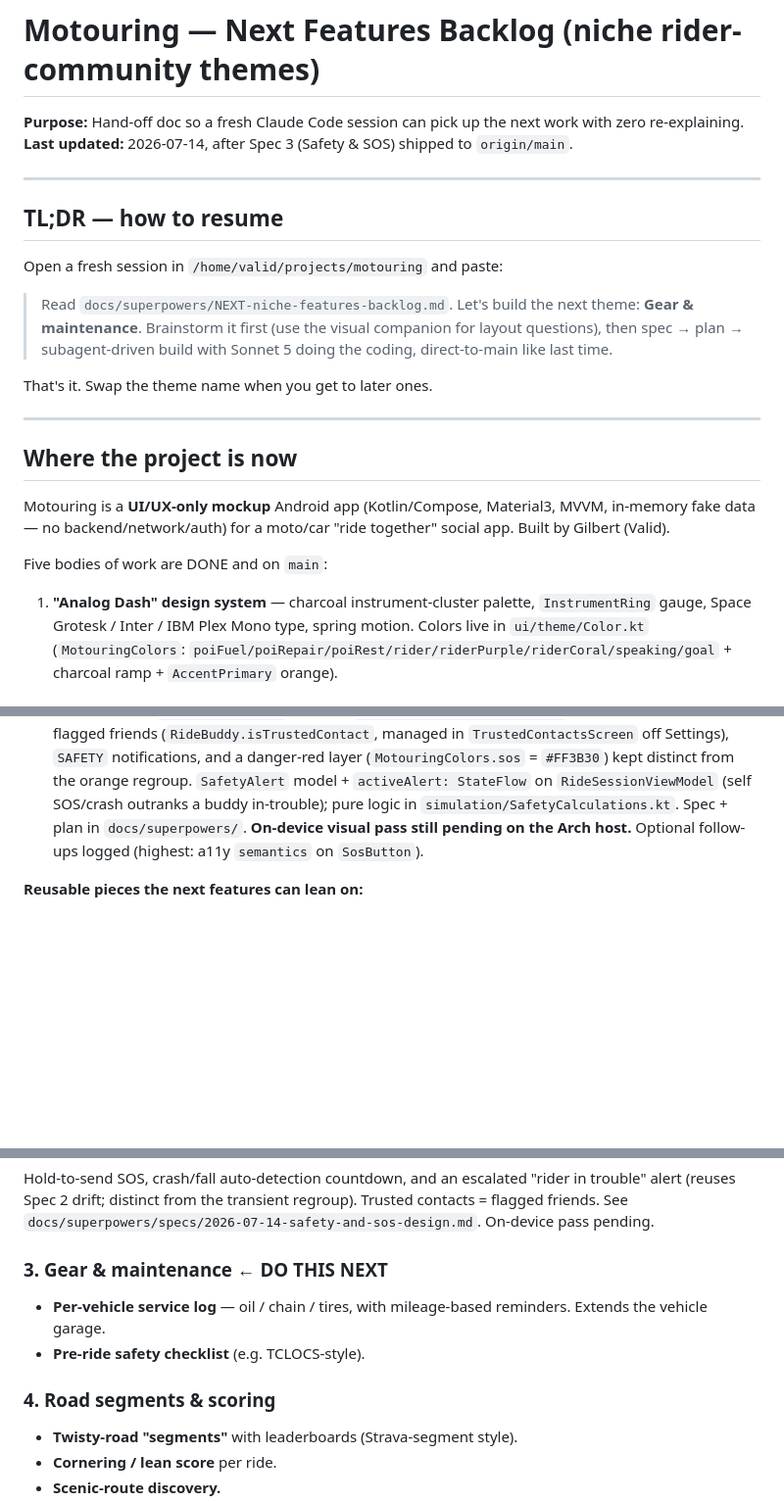
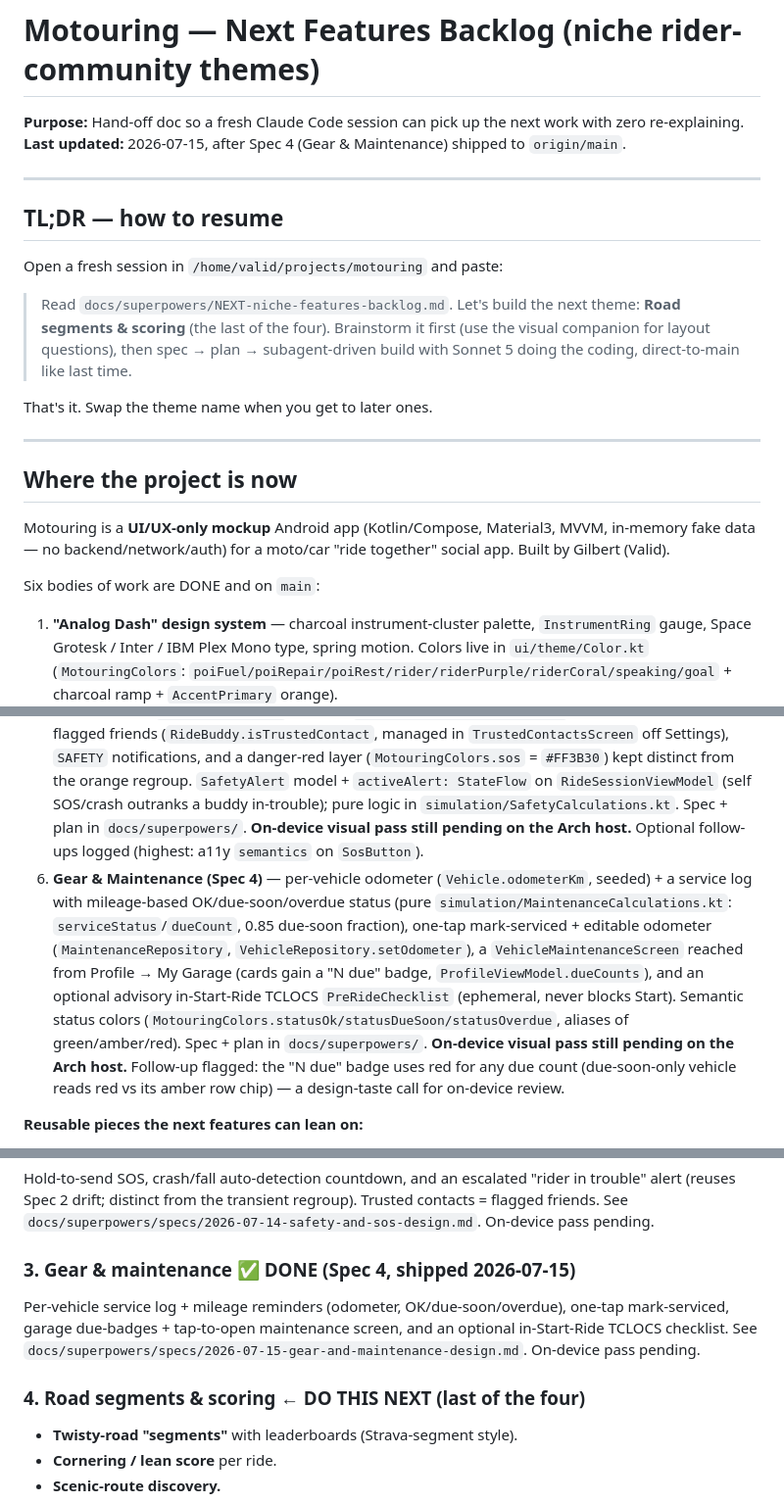
Before and after one commit to glbertj/motouring, a Markdown page: docs/superpowers/NEXT-niche-features-backlog.md, 3 parts joined by grey strips. Shown at 98% size. GitHub-like rendering; blank space fills up the shorter version.

Commit message:
docs: mark Gear & Maintenance (Spec 4) done, Road segments & scoring next
Co-Authored-By: Claude Opus 4.8 (1M context) <noreply@anthropic.com>

```diff
--- a/docs/superpowers/NEXT-niche-features-backlog.md
+++ b/docs/superpowers/NEXT-niche-features-backlog.md
@@ -1,7 +1,7 @@
 # Motouring — Next Features Backlog (niche rider-community themes)
 
 **Purpose:** Hand-off doc so a fresh Claude Code session can pick up the next work with zero re-explaining.
-**Last updated:** 2026-07-14, after Spec 3 (Safety & SOS) shipped to `origin/main`.
+**Last updated:** 2026-07-15, after Spec 4 (Gear & Maintenance) shipped to `origin/main`.
 
 ---
 
@@ -9,7 +9,7 @@
 
 Open a fresh session in `/home/valid/projects/motouring` and paste:
 
-> Read `docs/superpowers/NEXT-niche-features-backlog.md`. Let's build the next theme: **Gear & maintenance**. Brainstorm it first (use the visual companion for layout questions), then spec → plan → subagent-driven build with Sonnet 5 doing the coding, direct-to-main like last time.
+> Read `docs/superpowers/NEXT-niche-features-backlog.md`. Let's build the next theme: **Road segments & scoring** (the last of the four). Brainstorm it first (use the visual companion for layout questions), then spec → plan → subagent-driven build with Sonnet 5 doing the coding, direct-to-main like last time.
 
 That's it. Swap the theme name when you get to later ones.
 
@@ -19,12 +19,13 @@ That's it. Swap the theme name when you get to later ones.
 
 Motouring is a **UI/UX-only mockup** Android app (Kotlin/Compose, Material3, MVVM, in-memory fake data — no backend/network/auth) for a moto/car "ride together" social app. Built by Gilbert (Valid).
 
-Five bodies of work are DONE and on `main`:
+Six bodies of work are DONE and on `main`:
 1. **"Analog Dash" design system** — charcoal instrument-cluster palette, `InstrumentRing` gauge, Space Grotesk / Inter / IBM Plex Mono type, spring motion. Colors live in `ui/theme/Color.kt` (`MotouringColors`: `poiFuel/poiRepair/poiRest/rider/riderPurple/riderCoral/speaking/goal` + charcoal ramp + `AccentPrimary` orange).
 2. **Goal-vs-Endless ride modes** — the in-ride goal/drift/celebration flow (already shipped).
 3. **Map & Visual Overhaul (Spec 1)** — MapLibre GL + OpenFreeMap token-free dark maps behind reusable `MotouringMap` (`ui/components/map/`), Strava-style center Start-Ride FAB + quick menu, balanced-split in-ride screen (map + 6-stat dashboard + group/voice bar), Nearby (full-map + draggable sheet, tap-to-recenter), bundled CC0 photos. Spec + plan in `docs/superpowers/`.
 4. **Group Ride Mechanics (Spec 2)** — rider roles (Lead/Sweep/Rider, auto + reassignable via `RiderRole` + `assignInitialRoles`/`withRole`), a moving pack (`RideSimulator.advance()` moves every participant, Sweep drifts behind via `sweepDriftMeters`/`isRegrouping`), in-ride Stats/Pack toggle + formation list (`RideDashboard`), role-colored map markers + self ring (`MarkerStyle` LEAD/SWEEP/RIDER/BEHIND + `MapMarker.isSelf`), regroup ping (auto `RiderFellBehind` event + manual broadcast that tightens the pack) and fuel call (nearest-`GAS_STATION` rally + banner). Pure logic in `simulation/GroupRideCalculations.kt`. Spec + plan in `docs/superpowers/`. **On-device visual pass still pending on the Arch host.**
 5. **Safety & SOS (Spec 3)** — hold-to-send `SosButton`, crash/fall auto-detection (`simulateHardStop` → `HardStopDetected` → 15s `CrashCountdownOverlay` → auto-alert), an escalated `RiderInTrouble` alert (reuses Spec 2 `sweepDriftMeters` crossing `IN_TROUBLE_THRESHOLD_METERS`=700), trusted contacts = flagged friends (`RideBuddy.isTrustedContact`, managed in `TrustedContactsScreen` off Settings), `SAFETY` notifications, and a danger-red layer (`MotouringColors.sos` = `#FF3B30`) kept distinct from the orange regroup. `SafetyAlert` model + `activeAlert: StateFlow` on `RideSessionViewModel` (self SOS/crash outranks a buddy in-trouble); pure logic in `simulation/SafetyCalculations.kt`. Spec + plan in `docs/superpowers/`. **On-device visual pass still pending on the Arch host.** Optional follow-ups logged (highest: a11y `semantics` on `SosButton`).
+6. **Gear & Maintenance (Spec 4)** — per-vehicle odometer (`Vehicle.odometerKm`, seeded) + a service log with mileage-based OK/due-soon/overdue status (pure `simulation/MaintenanceCalculations.kt`: `serviceStatus`/`dueCount`, 0.85 due-soon fraction), one-tap mark-serviced + editable odometer (`MaintenanceRepository`, `VehicleRepository.setOdometer`), a `VehicleMaintenanceScreen` reached from Profile → My Garage (cards gain a "N due" badge, `ProfileViewModel.dueCounts`), and an optional advisory in-Start-Ride TCLOCS `PreRideChecklist` (ephemeral, never blocks Start). Semantic status colors (`MotouringColors.statusOk/statusDueSoon/statusOverdue`, aliases of green/amber/red). Spec + plan in `docs/superpowers/`. **On-device visual pass still pending on the Arch host.** Follow-up flagged: the "N due" badge uses red for any due count (due-soon-only vehicle reads red vs its amber row chip) — a design-taste call for on-device review.
 
 **Reusable pieces the next features can lean on:**
 - `MotouringMap(cameraTarget, markers, polyline, onMarkerClick, modifier)` with `MapCamera`/`MapMarker`/`MapPolyline`/`MarkerStyle`.
@@ -52,11 +53,12 @@ Hold-to-send SOS, crash/fall auto-detection countdown, and an escalated "rider i
 (reuses Spec 2 drift; distinct from the transient regroup). Trusted contacts = flagged friends. See
 `docs/superpowers/specs/2026-07-14-safety-and-sos-design.md`. On-device pass pending.
 
-### 3. Gear & maintenance  ← DO THIS NEXT
-- **Per-vehicle service log** — oil / chain / tires, with mileage-based reminders. Extends the vehicle garage.
-- **Pre-ride safety checklist** (e.g. TCLOCS-style).
+### 3. Gear & maintenance  ✅ DONE (Spec 4, shipped 2026-07-15)
+Per-vehicle service log + mileage reminders (odometer, OK/due-soon/overdue), one-tap mark-serviced,
+garage due-badges + tap-to-open maintenance screen, and an optional in-Start-Ride TCLOCS checklist. See
+`docs/superpowers/specs/2026-07-15-gear-and-maintenance-design.md`. On-device pass pending.
 
-### 4. Road segments & scoring
+### 4. Road segments & scoring  ← DO THIS NEXT (last of the four)
 - **Twisty-road "segments"** with leaderboards (Strava-segment style).
 - **Cornering / lean score** per ride.
 - **Scenic-route discovery.**
```
